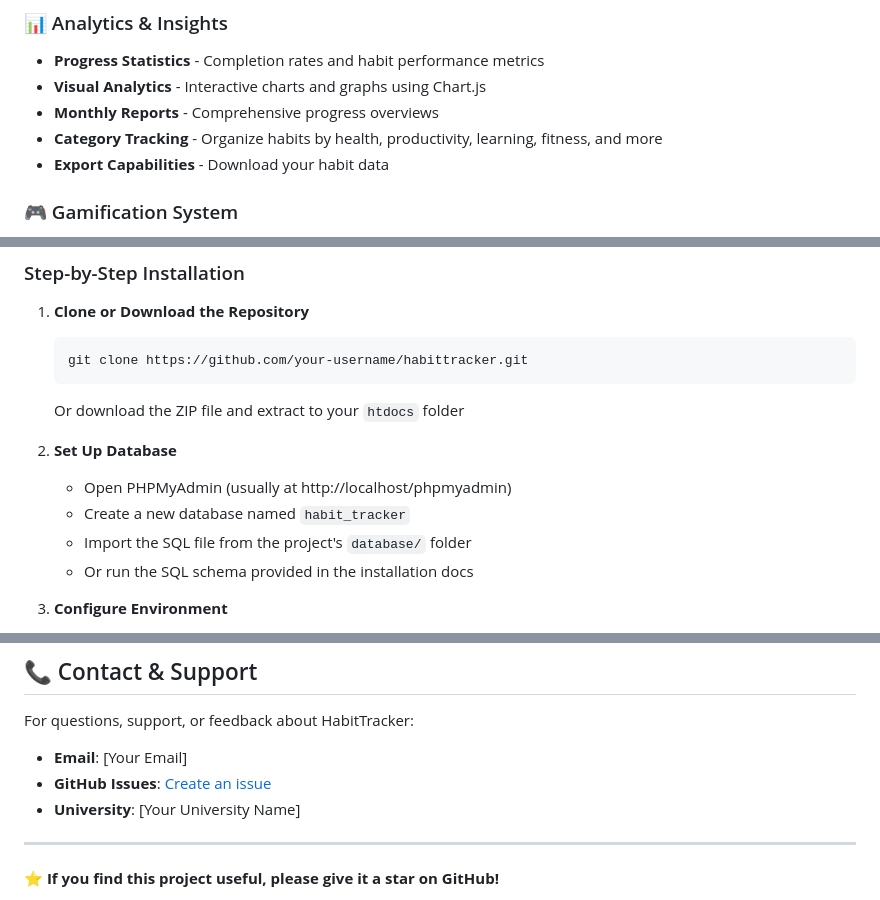
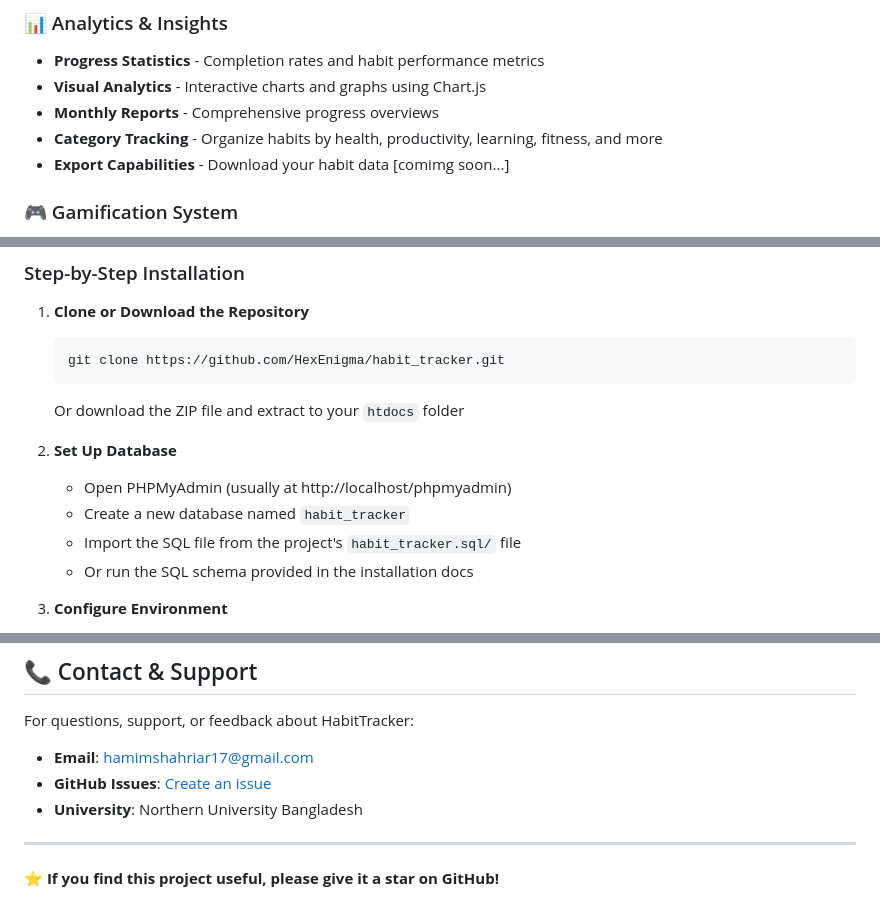
Before and after one commit to HexEnigma/habit_tracker, a Markdown page: README.md, 3 parts joined by grey strips. Rendered like a GitHub page.

````diff
--- a/README.md
+++ b/README.md
@@ -36,7 +36,7 @@ _[Live Demo Link](#) ← Live URL coming soon...
 - **Visual Analytics** - Interactive charts and graphs using Chart.js
 - **Monthly Reports** - Comprehensive progress overviews
 - **Category Tracking** - Organize habits by health, productivity, learning, fitness, and more
-- **Export Capabilities** - Download your habit data
+- **Export Capabilities** - Download your habit data [comimg soon...]
 
 ### 🎮 Gamification System
 
@@ -105,7 +105,7 @@ _[Live Demo Link](#) ← Live URL coming soon...
 1. **Clone or Download the Repository**
 
    ```bash
-   git clone https://github.com/your-username/habittracker.git
+   git clone https://github.com/HexEnigma/habit_tracker.git
    ```
 
    Or download the ZIP file and extract to your `htdocs` folder
@@ -114,7 +114,7 @@ _[Live Demo Link](#) ← Live URL coming soon...
 
    - Open PHPMyAdmin (usually at http://localhost/phpmyadmin)
    - Create a new database named `habit_tracker`
-   - Import the SQL file from the project's `database/` folder
+   - Import the SQL file from the project's `habit_tracker.sql/` file
    - Or run the SQL schema provided in the installation docs
 
 3. **Configure Environment**
@@ -249,9 +249,9 @@ HabitTracker was developed as a comprehensive course project for my university s
 
 For questions, support, or feedback about HabitTracker:
 
-- **Email**: [Your Email]
+- **Email**: hamimshahriar17@gmail.com
 - **GitHub Issues**: [Create an issue](../../issues)
-- **University**: [Your University Name]
+- **University**: Northern University Bangladesh
 
 ---
 
````
Also changed, not shown: other parts of README.md (+1 -1 lines).
